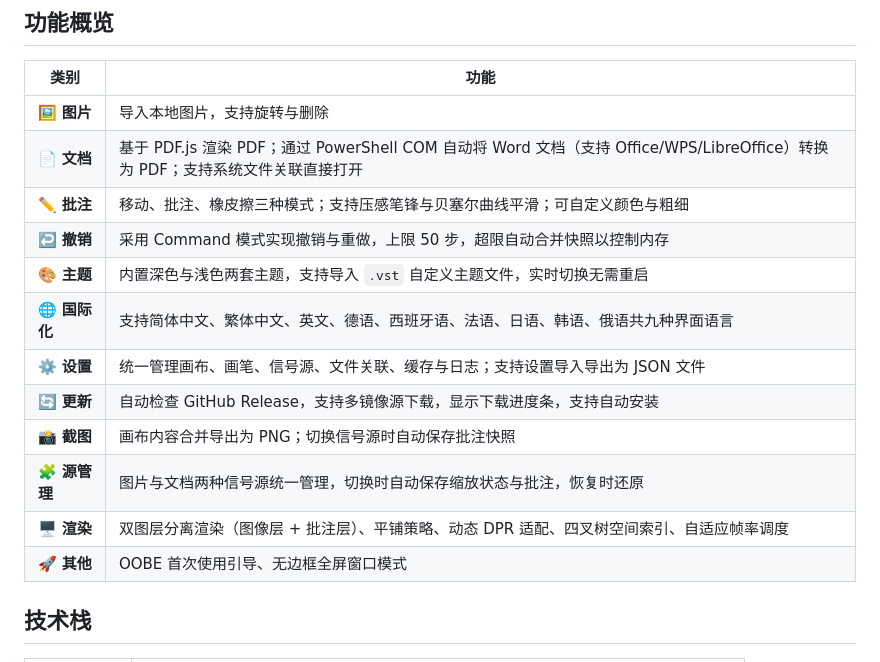
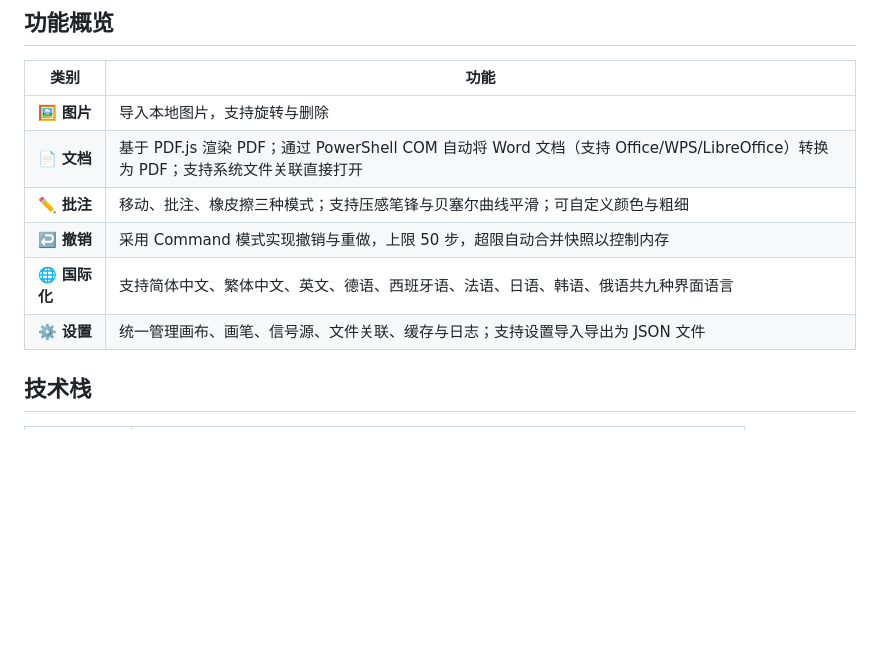
Before and after one commit to SECTL/ViewPDF, a Markdown page: README.md, the part around the change. Drawn GitHub-style; blank space fills up the shorter version.

Commit message:
更新MD

```diff
--- a/README.md
+++ b/README.md
@@ -19,14 +19,9 @@
 | 📄 **文档** | 基于 PDF.js 渲染 PDF；通过 PowerShell COM 自动将 Word 文档（支持 Office/WPS/LibreOffice）转换为 PDF；支持系统文件关联直接打开 |
 | ✏️ **批注** | 移动、批注、橡皮擦三种模式；支持压感笔锋与贝塞尔曲线平滑；可自定义颜色与粗细 |
 | ↩️ **撤销** | 采用 Command 模式实现撤销与重做，上限 50 步，超限自动合并快照以控制内存 |
-| 🎨 **主题** | 内置深色与浅色两套主题，支持导入 `.vst` 自定义主题文件，实时切换无需重启 |
 | 🌐 **国际化** | 支持简体中文、繁体中文、英文、德语、西班牙语、法语、日语、韩语、俄语共九种界面语言 |
 | ⚙️ **设置** | 统一管理画布、画笔、信号源、文件关联、缓存与日志；支持设置导入导出为 JSON 文件 |
-| 🔄 **更新** | 自动检查 GitHub Release，支持多镜像源下载，显示下载进度条，支持自动安装 |
-| 📸 **截图** | 画布内容合并导出为 PNG；切换信号源时自动保存批注快照 |
-| 🧩 **源管理** | 图片与文档两种信号源统一管理，切换时自动保存缩放状态与批注，恢复时还原 |
-| 🖥 **渲染** | 双图层分离渲染（图像层 + 批注层）、平铺策略、动态 DPR 适配、四叉树空间索引、自适应帧率调度 |
-| 🚀 **其他** | OOBE 首次使用引导、无边框全屏窗口模式 |
+
 
 ## 技术栈
 
```
